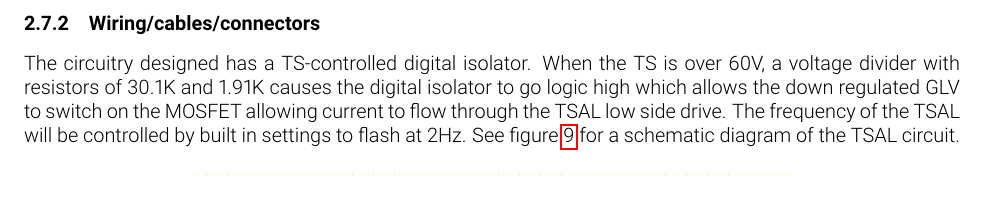
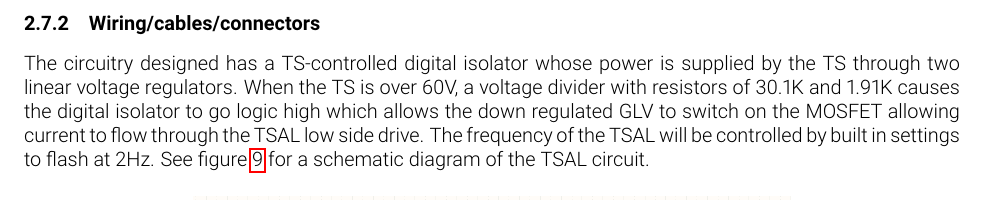
Before and after one commit to olin-electric-motorsports/ESF, a LaTeX document (esf_main.tex): part of page 20 of 65, cut so that both start at the same text. Compiled offline with pdfLaTeX.

Commit message:
TSAL section updated, need to test board to confirm operation, holding off on AIL until board has been tested

```diff
--- a/esf_main.tex
+++ b/esf_main.tex
@@ -484,7 +484,7 @@ See the appendix \hyperlink{TSALdatasheet}{here} for a link to the TSAL Datashee
 
 \subsubsection{Wiring/cables/connectors}
 %Describe wiring, show schematics, describe connectors and cables used and show useful data regarding the wiring.  Include gauge, voltage and temperature rating of wiring used and any fuses or other overcurrent protection used.
-The circuitry designed has a TS-controlled digital isolator. When the TS is over 60V, a voltage divider with resistors of 30.1K and 1.91K causes the digital isolator to go logic high which allows the down regulated GLV to switch on the MOSFET allowing current to flow through the TSAL low side drive. The frequency of the TSAL will be controlled by built in settings to flash at 2Hz. See \fref{fig:TSALcircuit} for a schematic diagram of the TSAL circuit.
+The circuitry designed has a TS-controlled digital isolator whose power is supplied by the TS through two linear voltage regulators. When the TS is over 60V, a voltage divider with resistors of 30.1K and 1.91K causes the digital isolator to go logic high which allows the down regulated GLV to switch on the MOSFET allowing current to flow through the TSAL low side drive. The frequency of the TSAL will be controlled by built in settings to flash at 2Hz. See \fref{fig:TSALcircuit} for a schematic diagram of the TSAL circuit.
 
 \begin{figure}[H]
 \centering
```
Also changed, not shown: esf_main.tex (2 more changed lines).
